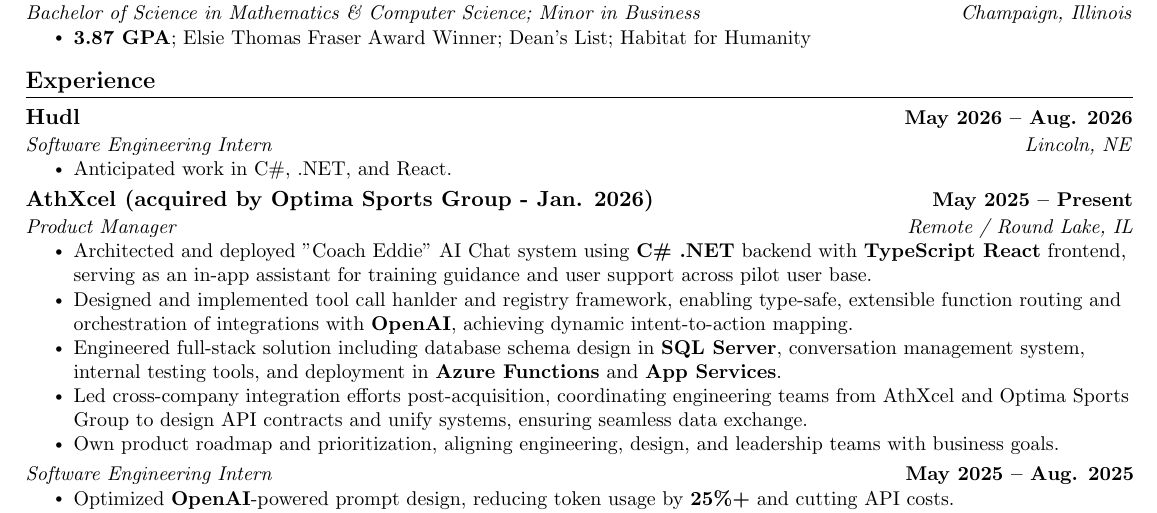
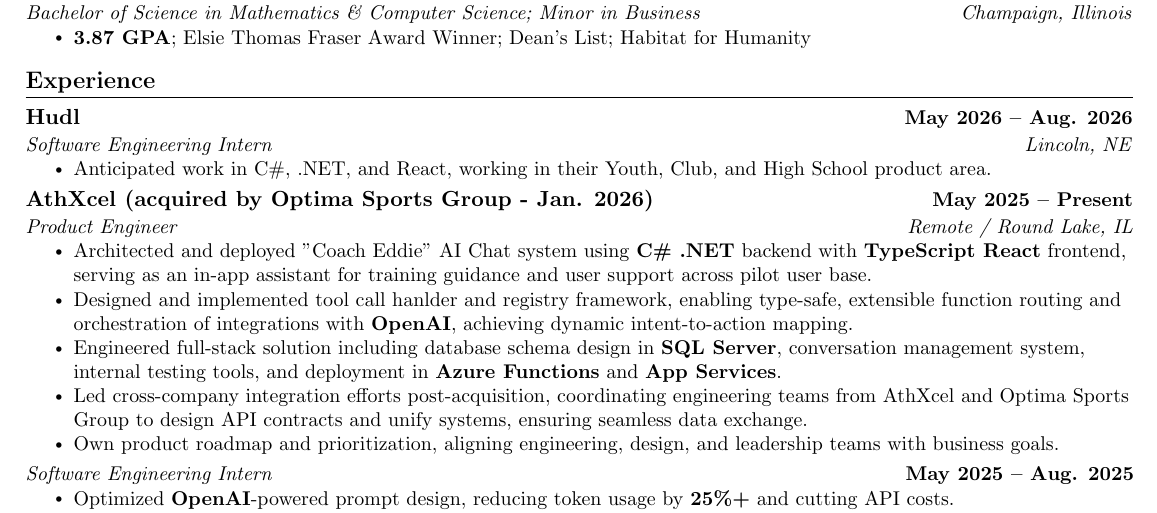
Before and after one commit to imjamesonzeller/resume-repo, a LaTeX CV (UIUC-CS-zeller-resume.tex): part of the page, cut so that both start at the same text. Compiled offline with pdfLaTeX.

Commit message:
Update a few titles and Hudl line item.

```diff
--- a/UIUC-CS-zeller-resume.tex
+++ b/UIUC-CS-zeller-resume.tex
@@ -149,12 +149,12 @@
   {Hudl}{May 2026 -- Aug. 2026}
   {Software Engineering Intern}{Lincoln, NE}
   \resumeItemListStart
-    \resumeItem{Anticipated work in C\#, .NET, and React.}
+    \resumeItem{Anticipated work in C\#, .NET, and React, working in their Youth, Club, and High School product area.}
   \resumeItemListEnd
 
   \resumeSubheading
     {AthXcel (acquired by Optima Sports Group - Jan. 2026)}{May 2025 -- Present}
-    {Product Manager}{Remote / Round Lake, IL}
+    {Product Engineer}{Remote / Round Lake, IL}
     \resumeItemListStart
       \resumeItem{Architected and deployed "Coach Eddie" AI Chat system using \textbf{C\# .NET} backend with \textbf{TypeScript React} frontend, serving as an in-app assistant for training guidance and user support across pilot user base.}
       \resumeItem{Designed and implemented tool call hanlder and registry framework, enabling type-safe, extensible function routing and orchestration of integrations with \textbf{OpenAI}, achieving dynamic intent-to-action mapping.}
```
